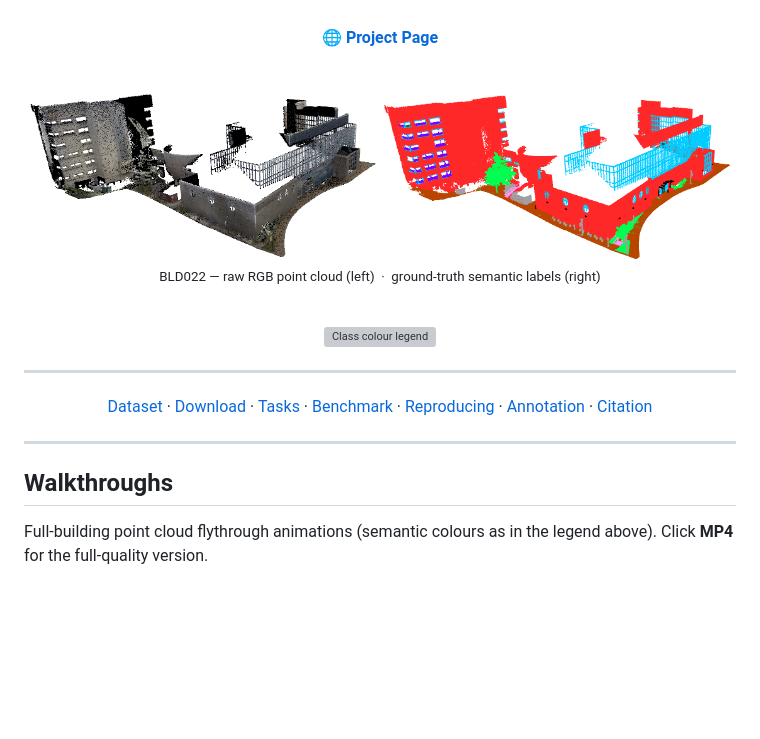
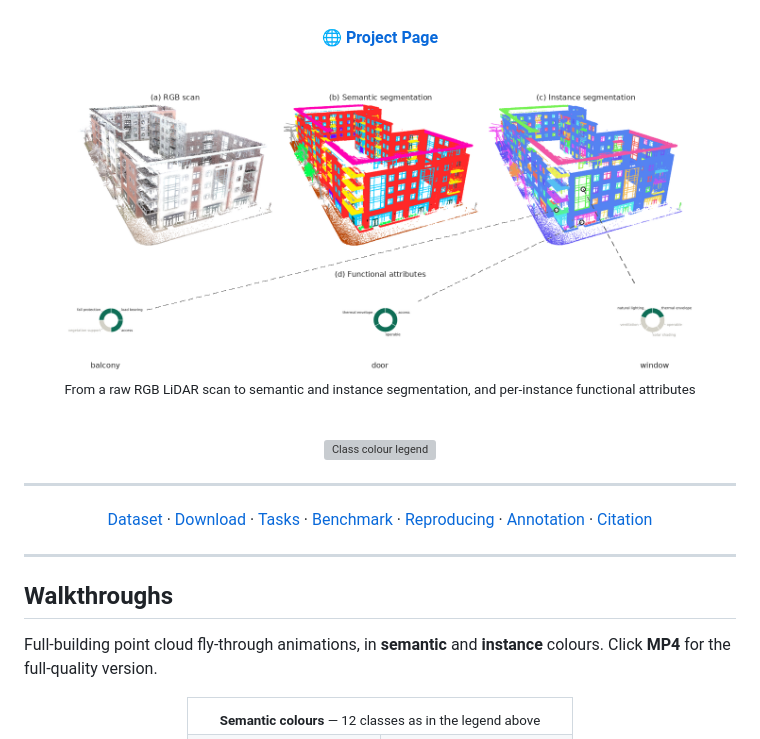
Before and after one commit to jijup/hfx3d-benchmark, a Markdown page: README.md, the part around the change printed below. Drawn GitHub-style; pictures changed too: assets/teaser_figure.png (added); blank space fills up the shorter version; grey boxes are pictures that could not be loaded.

Commit message:
README: add instance walkthroughs and pipeline teaser figure

```diff
--- a/README.md
+++ b/README.md
@@ -14,10 +14,9 @@ Halifax, Nova Scotia — ZEB Horizon handheld LiDAR
 
 <br>
 
-<img src="assets/hfx022_rgb_diag.png" width="49%" alt="BLD022 RGB point cloud"/>
-<img src="assets/hfx022_semantic_diag.png" width="49%" alt="BLD022 semantic labels"/>
+<img src="assets/teaser_figure.png" width="100%" alt="HFX3D pipeline: RGB scan, semantic segmentation, instance segmentation, and per-instance functional attributes"/>
 
-<sub>BLD022 — raw RGB point cloud (left) &nbsp;·&nbsp; ground-truth semantic labels (right)</sub>
+<sub>From a raw RGB LiDAR scan to semantic and instance segmentation, and per-instance functional attributes</sub>
 
 <br>
 
@@ -37,9 +36,12 @@ Halifax, Nova Scotia — ZEB Horizon handheld LiDAR
 
 ## Walkthroughs
 
-Full-building point cloud flythrough animations (semantic colours as in the legend above). Click **MP4** for the full-quality version.
+Full-building point cloud fly-through animations, in **semantic** and **instance** colours. Click **MP4** for the full-quality version.
 
 <div align="center">
 <table>
   <tr>
+    <td colspan="2" align="center"><sub><b>Semantic colours</b> — 12 classes as in the legend above</sub></td>
+  </tr>
+  <tr>
     <td align="center" width="50%">
```
Also changed, not shown: other parts of README.md (+15 -2 lines), 4 other files.
